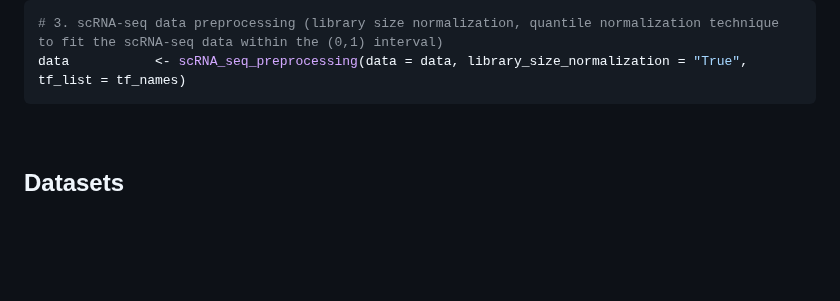
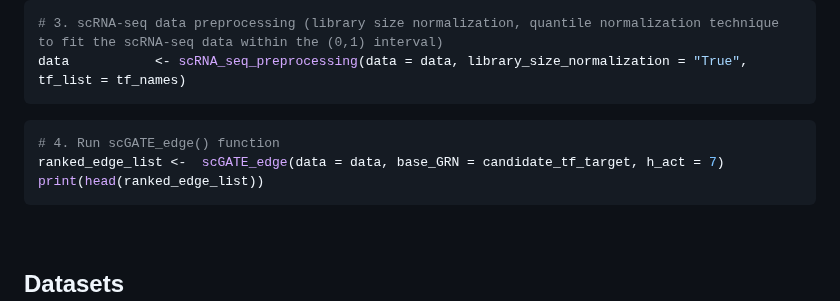
Before and after one commit to CompBioIPM/scGATE, a Markdown page: README.md, the part around the change. Rendered like a GitHub page; blank space fills up the shorter version.

````diff
--- a/README.md
+++ b/README.md
@@ -258,7 +258,11 @@ print(head(tf_names))
 data           <- scRNA_seq_preprocessing(data = data, library_size_normalization = "True", tf_list = tf_names)
 ```
 
-
+```R
+# 4. Run scGATE_edge() function
+ranked_edge_list <-  scGATE_edge(data = data, base_GRN = candidate_tf_target, h_act = 7)
+print(head(ranked_edge_list))
+```
 
 <br>
 
````
